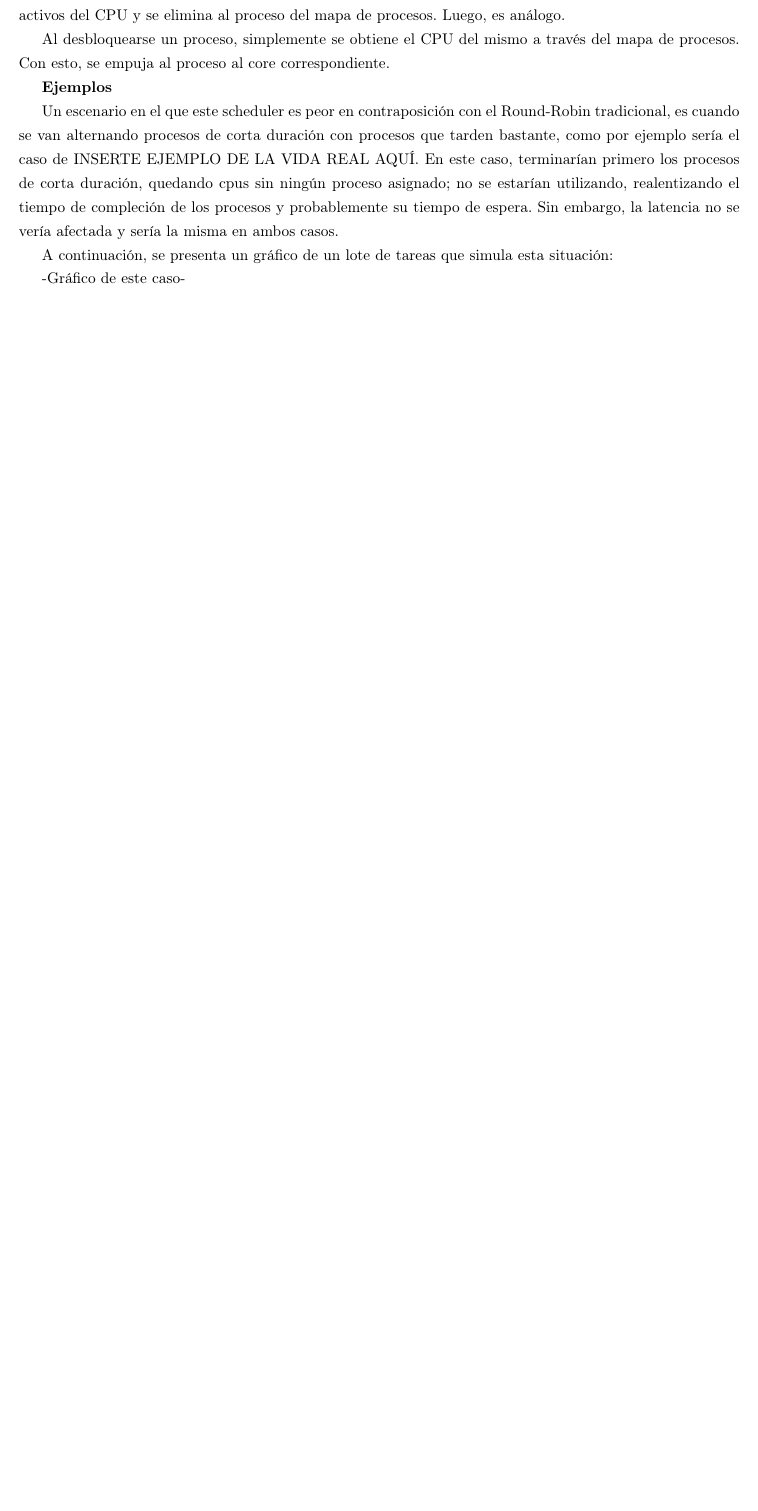
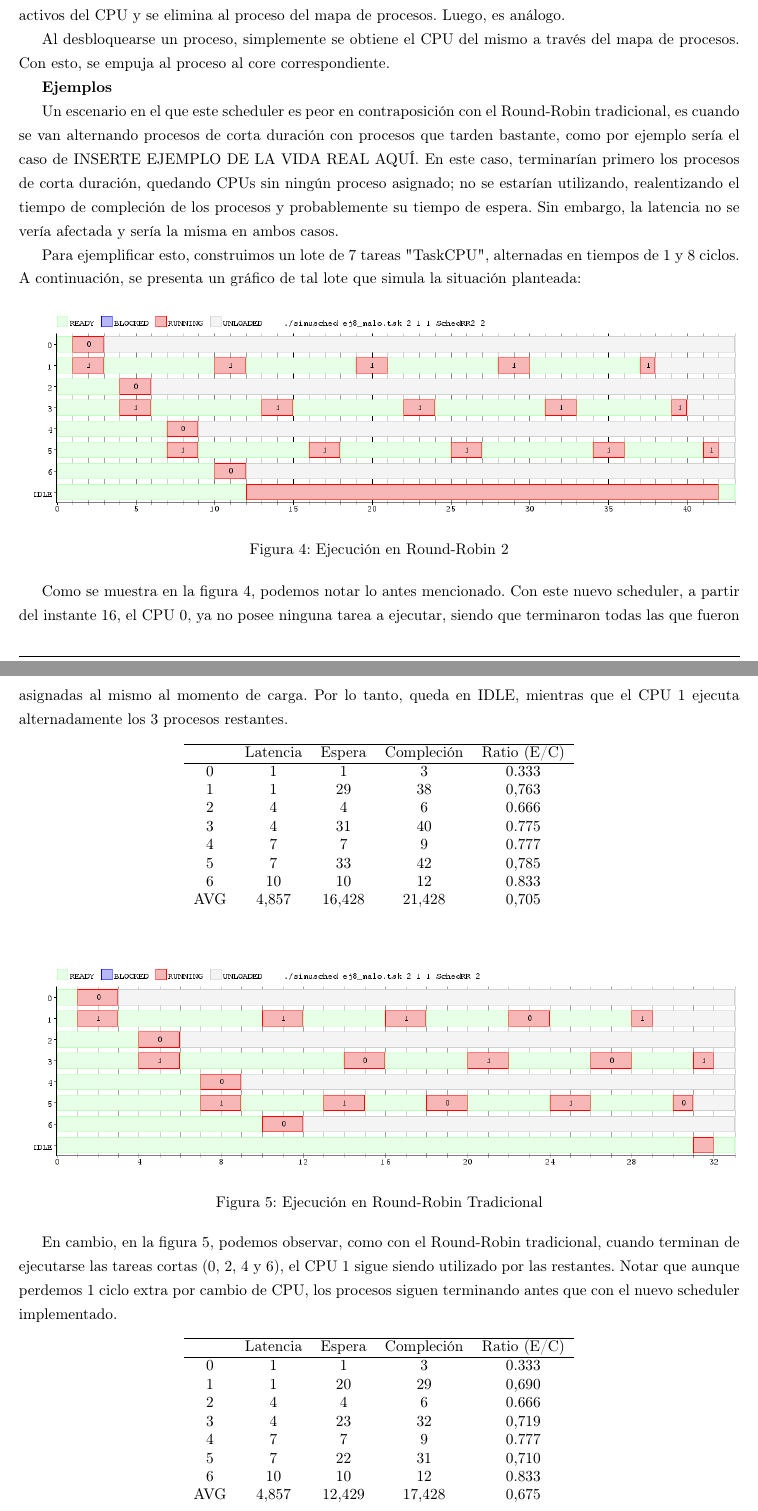
Before and after one commit to impronunciable/so2015, a LaTeX document (tp1/informe/informe.tex, which reads tp1/informe/ej8.tex): part of page 10 of 10 before the commit and two parts of pages 10 and 11 of 11 after it, the two joined at a grey line, cut so that both start at the same text, the shorter picture padded with empty space. Compiled offline with pdfLaTeX.

Commit message:
Stuff... 8 eternamente WIP

```diff
--- a/tp1/informe/ej8.tex
+++ b/tp1/informe/ej8.tex
@@ -13,12 +13,63 @@ Al desbloquearse un proceso, simplemente se obtiene el CPU del mismo a través d
 
 \textbf{Ejemplos}
 
-Un escenario en el que este scheduler es peor en contraposición con el Round-Robin tradicional, es cuando se van alternando procesos de corta duración con procesos que tarden bastante, como por ejemplo sería el caso de INSERTE EJEMPLO DE LA VIDA REAL AQUÍ. En este caso, terminarían primero los procesos de corta duración, quedando cpus sin ningún proceso asignado; no se estarían utilizando, realentizando el tiempo de compleción de los procesos y probablemente su tiempo de espera. Sin embargo, la latencia no se vería afectada y sería la misma en ambos casos.
+Un escenario en el que este scheduler es peor en contraposición con el Round-Robin tradicional, es cuando se van alternando procesos de corta duración con procesos que tarden bastante, como por ejemplo sería el caso de INSERTE EJEMPLO DE LA VIDA REAL AQUÍ. En este caso, terminarían primero los procesos de corta duración, quedando CPUs sin ningún proceso asignado; no se estarían utilizando, realentizando el tiempo de compleción de los procesos y probablemente su tiempo de espera. Sin embargo, la latencia no se vería afectada y sería la misma en ambos casos.
 
-A continuación, se presenta un gráfico de un lote de tareas que simula esta situación:
+Para ejemplificar esto, construimos un lote de 7 tareas "TaskCPU", alternadas en tiempos de 1 y 8 ciclos. A continuación, se presenta un gráfico de tal lote que simula la situación planteada:
 
--Gráfico de este caso-
+\begin{figure}[h]
+    \includegraphics[width=1\textwidth]{ej8MaloRR2}
+    \caption{Ejecución en Round-Robin 2}
+    \label{RR2Malo}
+\end{figure}
 
+Como se muestra en la figura \ref{RR2Malo}, podemos notar lo antes mencionado. Con este nuevo scheduler, a partir del instante 16, el CPU 0, ya no posee ninguna tarea a ejecutar, siendo que terminaron todas las que fueron asignadas al mismo al momento de carga. Por lo tanto, queda en IDLE, mientras que el CPU 1 ejecuta alternadamente los 3 procesos restantes.
+
+% Tabla RR2
+\begin{table}[h]
+  \begin{center}
+    \begin{tabular}{c c c c c}
+    \hline
+          & Latencia & Espera & Compleción & Ratio (E/C) \\
+    \hline
+        0 &     1    &    1   &      3     &     0.333   \\
+        1 &     1    &   29   &     38     &     0,763   \\
+        2 &     4    &    4   &      6     &     0.666   \\
+        3 &     4    &   31   &     40     &     0.775   \\
+        4 &     7    &    7   &      9     &     0.777   \\
+        5 &     7    &   33   &     42     &     0,785   \\
+        6 &     10   &   10   &     12     &     0.833   \\
+        AVG & 4,857  & 16,428 &   21,428   &     0,705   \\
+    \end{tabular}
+  \end{center}
+\end{table}
+
+\begin{figure}[h]
+    \includegraphics[width=1\textwidth]{ej8MaloRR}
+    \caption{Ejecución en Round-Robin Tradicional}
+    \label{RRMalo}
+\end{figure}
+
+En cambio, en la figura \ref{RRMalo}, podemos observar, como con el Round-Robin tradicional, cuando terminan de ejecutarse las tareas cortas (0, 2, 4 y 6), el CPU 1 sigue siendo utilizado por las restantes. Notar que aunque perdemos 1 ciclo extra por cambio de CPU, los procesos siguen terminando antes que con el nuevo scheduler implementado.
+
+% Tabla RR1
+\begin{table}[h]
+  \begin{center}
+    \begin{tabular}{c c c c c}
+    \hline
+          & Latencia & Espera & Compleción & Ratio (E/C) \\
+    \hline
+        0 &     1    &    1   &      3     &    0.333    \\
+        1 &     1    &   20   &     29     &    0,690    \\
+        2 &     4    &    4   &      6     &    0.666    \\
+        3 &     4    &   23   &     32     &    0,719    \\
+        4 &     7    &    7   &      9     &    0.777    \\
+        5 &     7    &   22   &     31     &    0,710    \\
+        6 &     10   &   10   &     12     &    0.833    \\
+        AVG & 4,857  & 12,429 &   17,428   &    0,675    \\
+    \end{tabular}
+  \end{center}
+\end{table}
 
 
 Sin embargo, este nuevo tipo de scheduler resulta útil en algunas situaciones. Tal es el caso cuando se desea (...)
--- a/tp1/informe/informe.tex
+++ b/tp1/informe/informe.tex
@@ -44,9 +44,9 @@
 
 %%%%%%%%%%%%%%%%%%%%%%%%%%%%%%%%%%%%%%%%%%%%%%%%%%%%%%%%%%%%%
 % Some tools
-\newcommand{\enterProblemHeader}[1]{\nobreak\extramarks{#1}{#1 continued on next page\ldots}\nobreak%
-                                    \nobreak\extramarks{#1 (continued)}{#1 continued on next page\ldots}\nobreak}%
-\newcommand{\exitProblemHeader}[1]{\nobreak\extramarks{#1 (continued)}{#1 continued on next page\ldots}\nobreak%
+\newcommand{\enterProblemHeader}[1]{\nobreak\extramarks{#1}{#1 continuado en la próxima página\ldots}\nobreak%
+                                    \nobreak\extramarks{#1 (continued)}{#1 continuado en la próxima página\ldots}\nobreak}%
+\newcommand{\exitProblemHeader}[1]{\nobreak\extramarks{#1 (continued)}{#1 continuado en la próxima página\ldots}\nobreak%
                                    \nobreak\extramarks{#1}{}\nobreak}%
 
 \newlength{\labelLength}
```
Also changed, not shown: tp1/informe/images/ej8MaloRR.png (added), tp1/informe/images/ej8MaloRR2.png (added), tp1/informe/ej8.tex (2 more changed lines).
